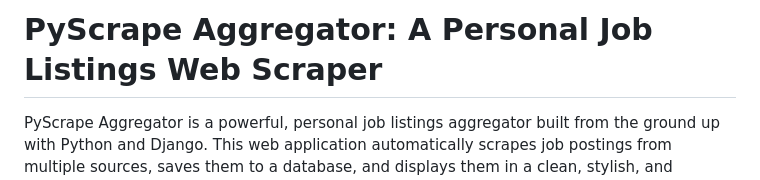
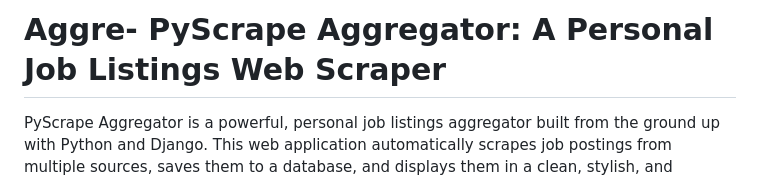
Before and after one commit to Tilooo/Aggre, a Markdown page: README.md, the part around the change. GitHub-like rendering.

```diff
--- a/README.md
+++ b/README.md
@@ -1,4 +1,4 @@
-# PyScrape Aggregator: A Personal Job Listings Web Scraper
+# Aggre- PyScrape Aggregator: A Personal Job Listings Web Scraper
 
 PyScrape Aggregator is a powerful, personal job listings aggregator built from the ground up with Python and Django. This web application automatically scrapes job postings from multiple sources, saves them to a database, and displays them in a clean, stylish, and searchable web interface.
 
```
